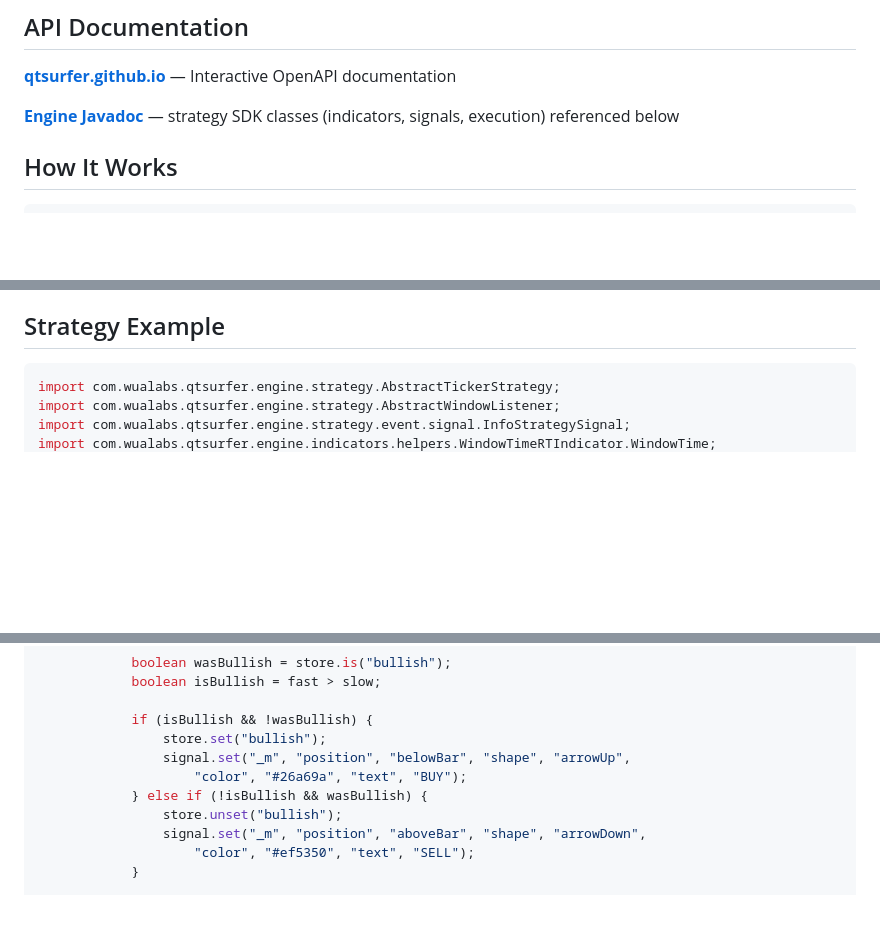
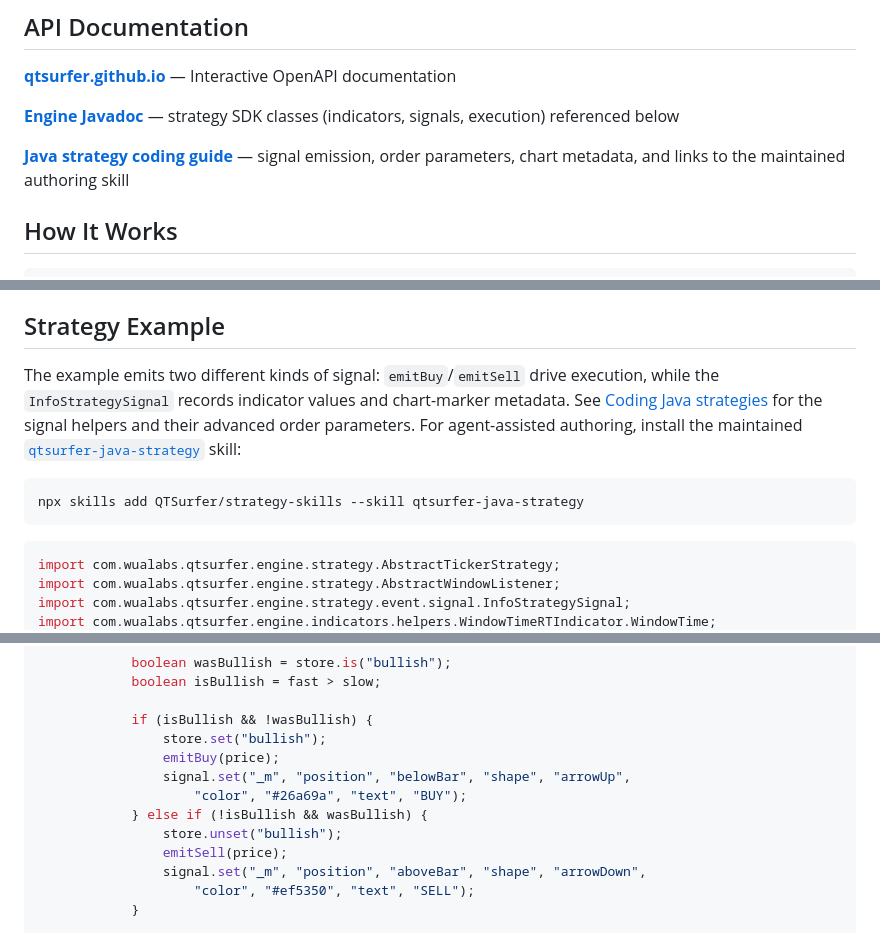
Before and after one commit to QTSurfer/qtsurfer.github.io, a Markdown page: README.md, 3 parts joined by grey strips. GitHub-like rendering; blank space fills up the shorter version.

Commit message:
docs(strategy): document signal authoring

````diff
--- a/README.md
+++ b/README.md
@@ -9,6 +9,8 @@ Write trading strategies in Java, submit them to be compiled, run backtests agai
 **[qtsurfer.github.io](https://qtsurfer.github.io)** — Interactive OpenAPI documentation
 
 **[Engine Javadoc](https://qtsurfer.github.io/qtsurfer-engine-java-docs/)** — strategy SDK classes (indicators, signals, execution) referenced below
+
+**[Java strategy coding guide](docs/strategy_coding.md)** — signal emission, order parameters, chart metadata, and links to the maintained authoring skill
 
 ## How It Works
 
@@ -24,6 +26,16 @@ Strategy (Java) ──► Compile ──► Prepare Data ──┬─► Execute
 5. **Inspect** the result or ranked sweep trials; individual backtest signals are stored as Parquet files and loaded in-browser via DuckDB-WASM
 
 ## Strategy Example
+
+The example emits two different kinds of signal: `emitBuy`/`emitSell` drive execution, while the
+`InfoStrategySignal` records indicator values and chart-marker metadata. See [Coding Java
+strategies](docs/strategy_coding.md) for the signal helpers and their advanced order parameters.
+For agent-assisted authoring, install the maintained
+[`qtsurfer-java-strategy`](https://github.com/QTSurfer/strategy-skills) skill:
+
+```bash
+npx skills add QTSurfer/strategy-skills --skill qtsurfer-java-strategy
+```
 
 ```java
 import com.wualabs.qtsurfer.engine.strategy.AbstractTickerStrategy;
@@ -65,10 +77,12 @@ public class EmaCrossStrategy extends AbstractTickerStrategy {
 
             if (isBullish && !wasBullish) {
                 store.set("bullish");
+                emitBuy(price);
                 signal.set("_m", "position", "belowBar", "shape", "arrowUp",
                     "color", "#26a69a", "text", "BUY");
             } else if (!isBullish && wasBullish) {
                 store.unset("bullish");
+                emitSell(price);
                 signal.set("_m", "position", "aboveBar", "shape", "arrowDown",
                     "color", "#ef5350", "text", "SELL");
             }
````
Also changed, not shown: other parts of README.md (+2 -0 lines), docs/strategy.md (+4 -0 lines), docs/strategy_coding.md (added, +183 -0 lines).
